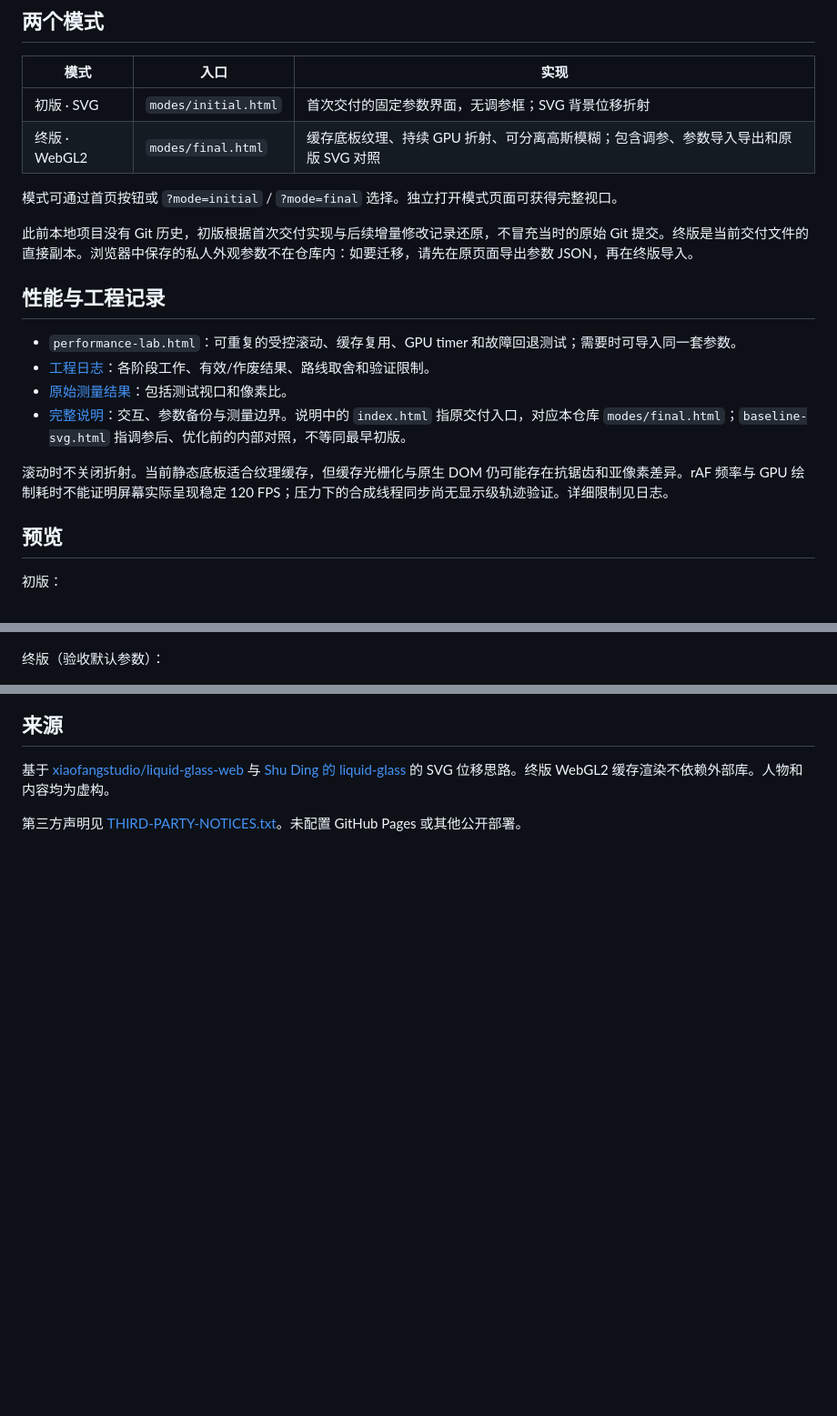
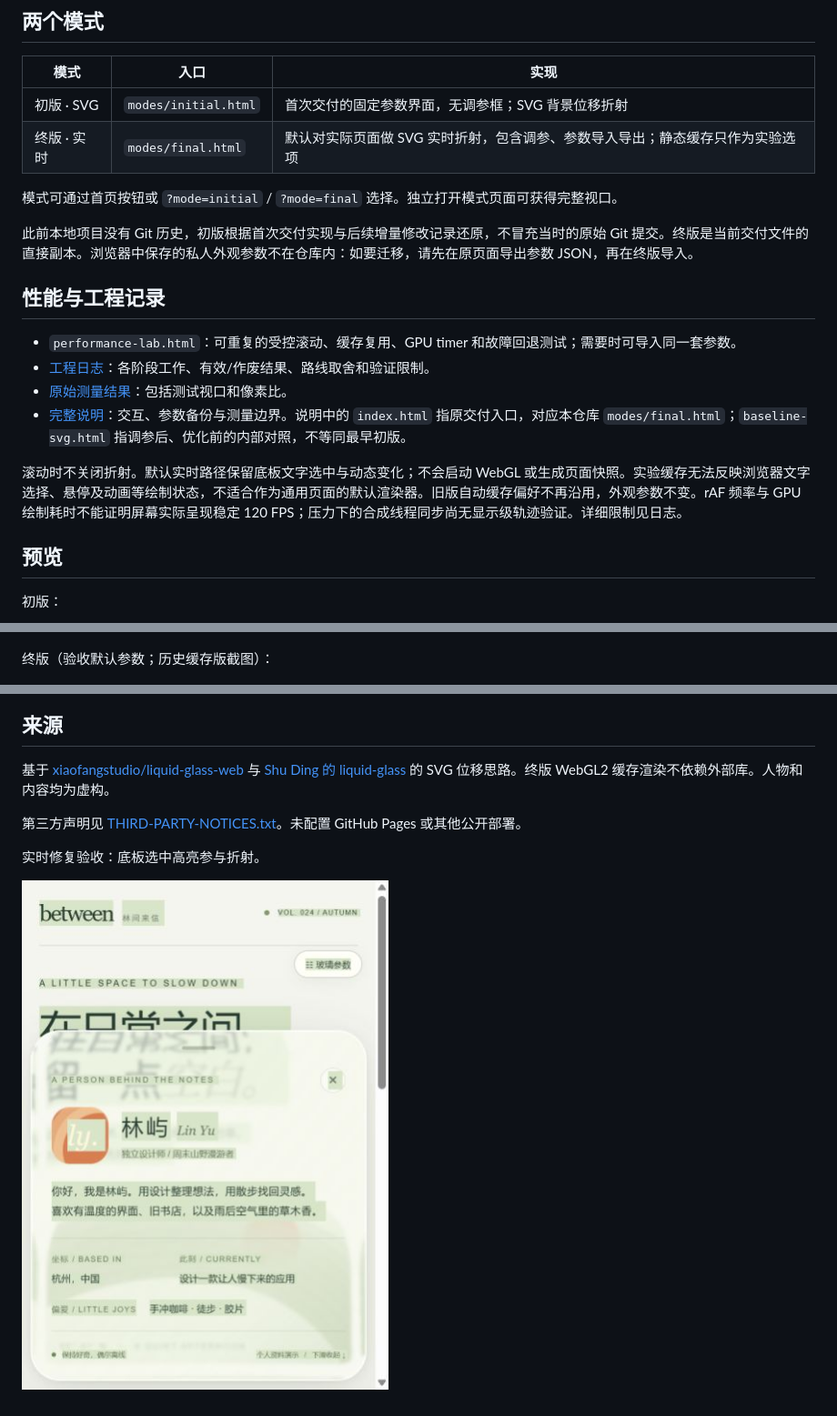
Before and after one commit to wanggongjun/liquidglass1021, a Markdown page: README.md, 3 parts joined by grey strips. Shown: that part at 91% size. Rendered like a GitHub page; pictures changed too: previews/live-selection.png (added); blank space fills up the shorter version.

Commit message:
fix: default to live refraction to preserve native selection

```diff
--- a/README.md
+++ b/README.md
@@ -17,7 +17,7 @@ python -m http.server 8080
 | 模式 | 入口 | 实现 |
 | --- | --- | --- |
 | 初版 · SVG | `modes/initial.html` | 首次交付的固定参数界面，无调参框；SVG 背景位移折射 |
-| 终版 · WebGL2 | `modes/final.html` | 缓存底板纹理、持续 GPU 折射、可分离高斯模糊；包含调参、参数导入导出和原版 SVG 对照 |
+| 终版 · 实时 | `modes/final.html` | 默认对实际页面做 SVG 实时折射，包含调参、参数导入导出；静态缓存只作为实验选项 |
 
 模式可通过首页按钮或 `?mode=initial` / `?mode=final` 选择。独立打开模式页面可获得完整视口。
 
@@ -30,7 +30,7 @@ python -m http.server 8080
 - [原始测量结果](docs/测量结果.json)：包括测试视口和像素比。
 - [完整说明](docs/说明.txt)：交互、参数备份与测量边界。说明中的 `index.html` 指原交付入口，对应本仓库 `modes/final.html`；`baseline-svg.html` 指调参后、优化前的内部对照，不等同最早初版。
 
-滚动时不关闭折射。当前静态底板适合纹理缓存，但缓存光栅化与原生 DOM 仍可能存在抗锯齿和亚像素差异。rAF 频率与 GPU 绘制耗时不能证明屏幕实际呈现稳定 120 FPS；压力下的合成线程同步尚无显示级轨迹验证。详细限制见日志。
+滚动时不关闭折射。默认实时路径保留底板文字选中与动态变化；不会启动 WebGL 或生成页面快照。实验缓存无法反映浏览器文字选择、悬停及动画等绘制状态，不适合作为通用页面的默认渲染器。旧版自动缓存偏好不再沿用，外观参数不变。rAF 频率与 GPU 绘制耗时不能证明屏幕实际呈现稳定 120 FPS；压力下的合成线程同步尚无显示级轨迹验证。详细限制见日志。
 
 ## 预览
 
@@ -38,7 +38,7 @@ python -m http.server 8080
 
 ![初版](previews/initial.png)
 
-终版（验收默认参数）：
+终版（验收默认参数；历史缓存版截图）：
 
 ![终版](previews/final.png)
 
@@ -47,3 +47,7 @@ python -m http.server 8080
 基于 [xiaofangstudio/liquid-glass-web](https://github.com/xiaofangstudio/liquid-glass-web) 与 [Shu Ding 的 liquid-glass](https://github.com/shuding/liquid-glass) 的 SVG 位移思路。终版 WebGL2 缓存渲染不依赖外部库。人物和内容均为虚构。
 
 第三方声明见 [THIRD-PARTY-NOTICES.txt](THIRD-PARTY-NOTICES.txt)。未配置 GitHub Pages 或其他公开部署。
+
+实时修复验收：底板选中高亮参与折射。
+
+![实时选区](previews/live-selection.png)
```
Also changed, not shown: 5 other files.
